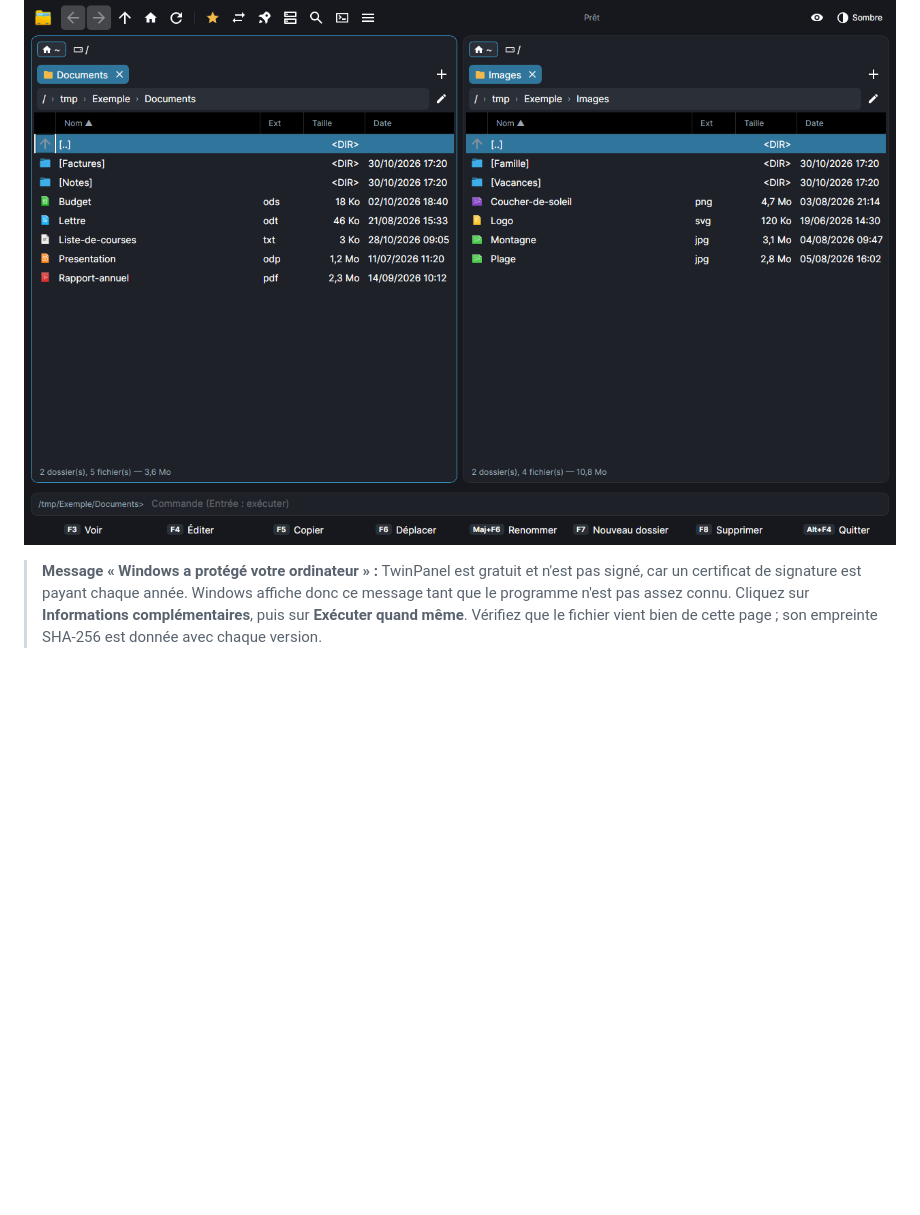
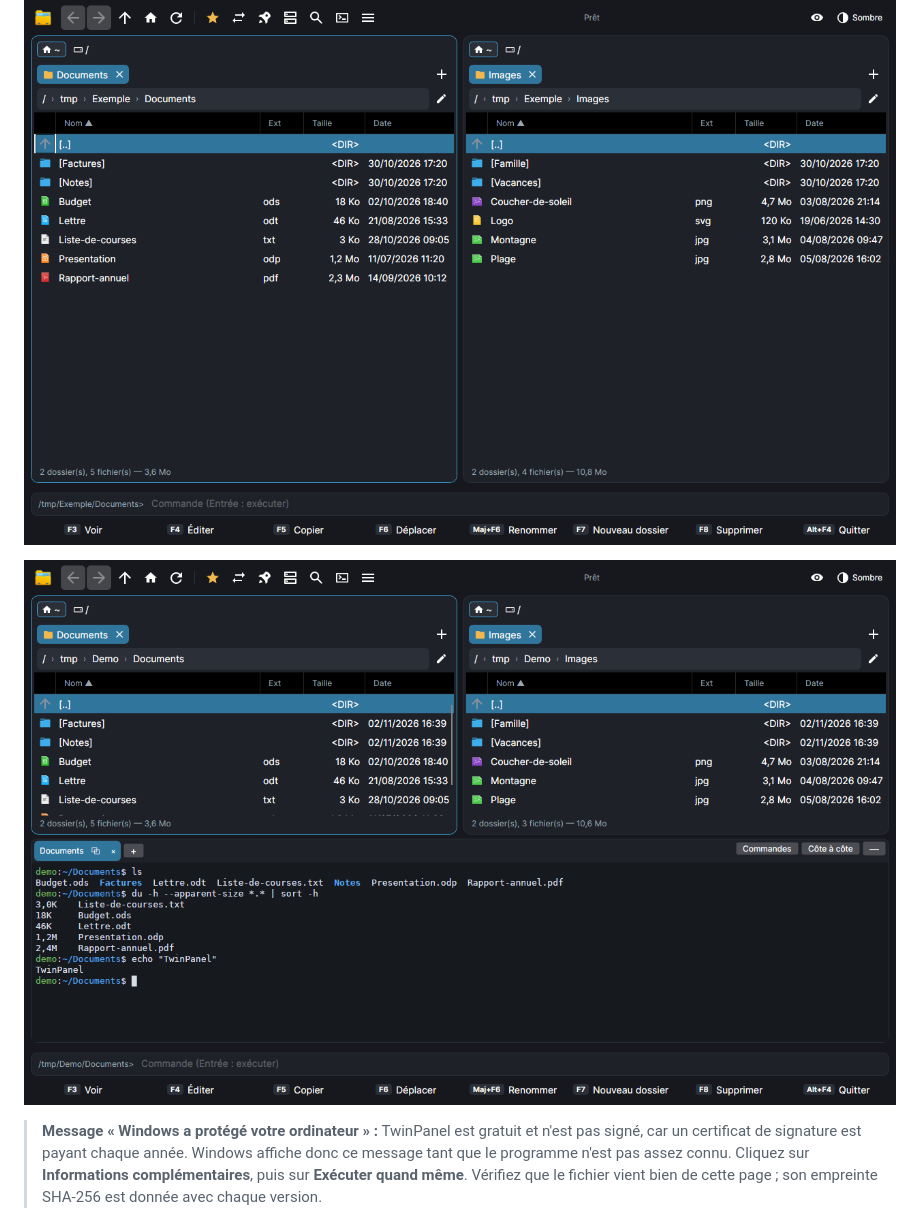
Before and after one commit to georgeschris01/TwinPanel, a Markdown page: README.md, the part around one of its changes. Drawn GitHub-style; pictures changed too: docs/screenshots/linux-terminal-fr.png (added); blank space fills up the shorter version.

```diff
--- a/README.md
+++ b/README.md
@@ -28,6 +28,8 @@ sudo apt install ./twinpanel_*_amd64.deb
 Avec l'AppImage : `chmod +x TwinPanel-*.AppImage`, puis lancez le fichier.
 
 ![TwinPanel sous Linux](docs/screenshots/linux-fr.png)
+
+![Le terminal intégré de TwinPanel](docs/screenshots/linux-terminal-fr.png)
 
 > **Message « Windows a protégé votre ordinateur » :** TwinPanel est gratuit et n'est pas signé, car un certificat de signature est payant chaque année. Windows affiche donc ce message tant que le programme n'est pas assez connu. Cliquez sur **Informations complémentaires**, puis sur **Exécuter quand même**. Vérifiez que le fichier vient bien de cette page ; son empreinte SHA-256 est donnée avec chaque version.
 
```
Also changed, not shown: other parts of README.md (+1 -1 lines), COMPOSANTS.md (+1 -1 lines), README.en.md (+3 -1 lines), docs/screenshots/linux-terminal-en.png (added), 1 other file.
